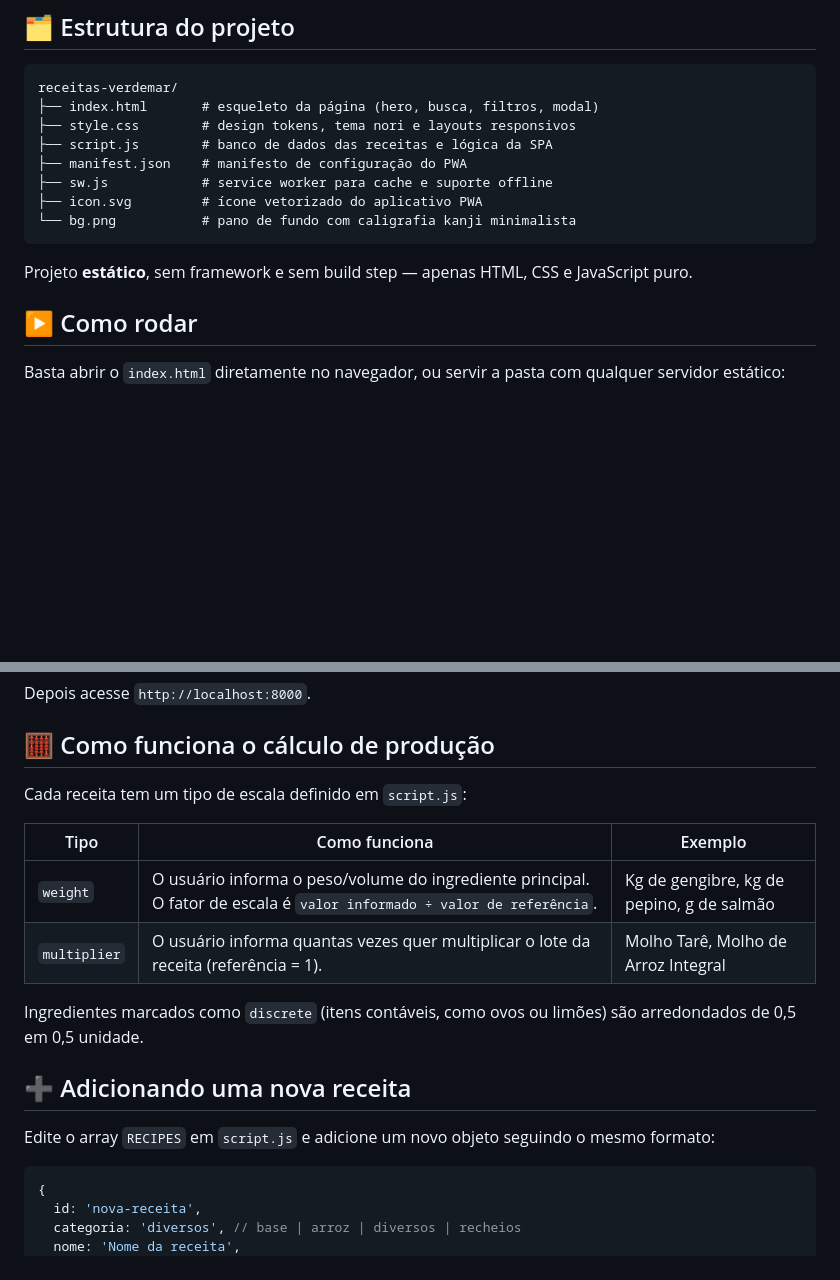
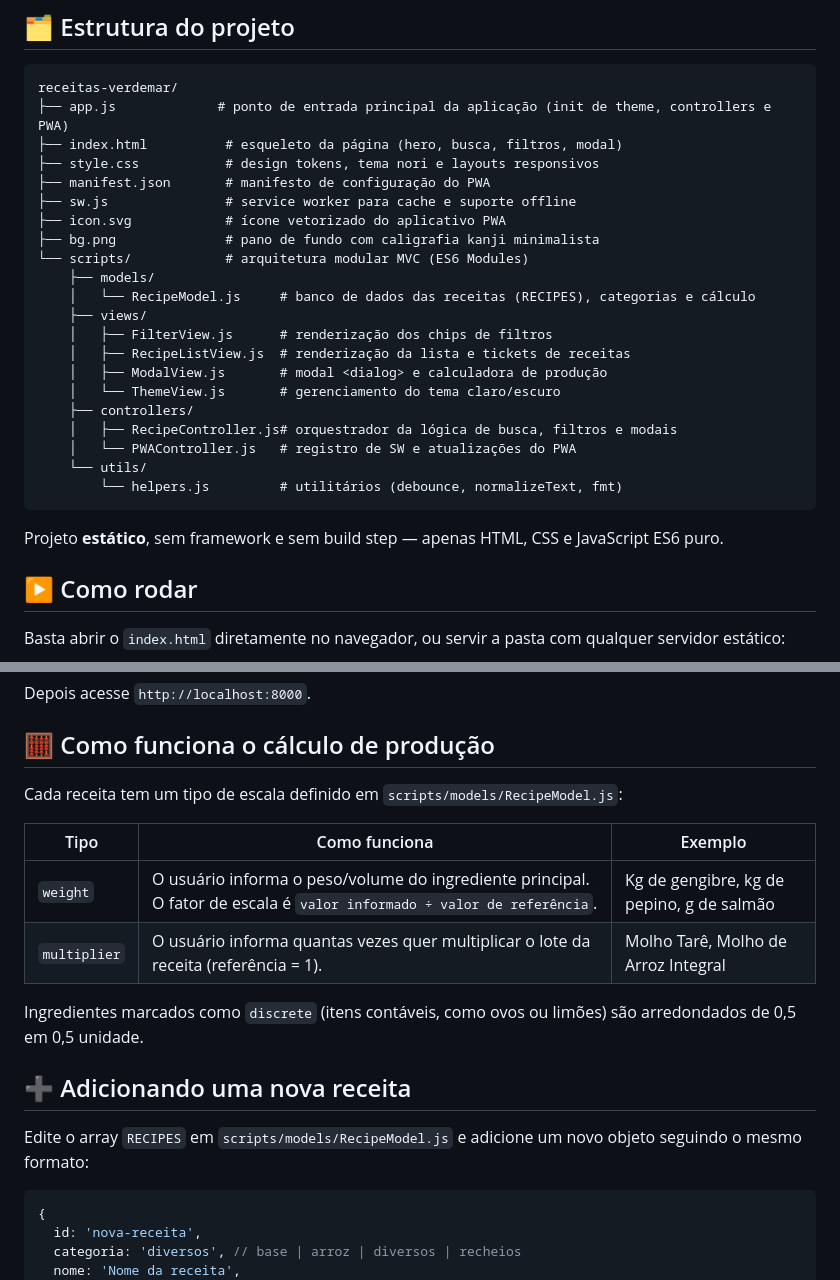
Before and after one commit to groudboss26/Ficha_tecnica, a Markdown page: README.md, 2 parts joined by grey strips. Drawn GitHub-style; blank space fills up the shorter version.

````diff
--- a/README.md
+++ b/README.md
@@ -21,16 +21,29 @@ Ficha técnica digital das receitas e molhos de sushi da **Peixaria Verdemar**
 
 ```
 receitas-verdemar/
-├── index.html       # esqueleto da página (hero, busca, filtros, modal)
-├── style.css        # design tokens, tema nori e layouts responsivos
-├── script.js        # banco de dados das receitas e lógica da SPA
-├── manifest.json    # manifesto de configuração do PWA
-├── sw.js            # service worker para cache e suporte offline
-├── icon.svg         # ícone vetorizado do aplicativo PWA
-└── bg.png           # pano de fundo com caligrafia kanji minimalista
+├── app.js             # ponto de entrada principal da aplicação (init de theme, controllers e PWA)
+├── index.html          # esqueleto da página (hero, busca, filtros, modal)
+├── style.css           # design tokens, tema nori e layouts responsivos
+├── manifest.json       # manifesto de configuração do PWA
+├── sw.js               # service worker para cache e suporte offline
+├── icon.svg            # ícone vetorizado do aplicativo PWA
+├── bg.png              # pano de fundo com caligrafia kanji minimalista
+└── scripts/            # arquitetura modular MVC (ES6 Modules)
+    ├── models/
+    │   └── RecipeModel.js     # banco de dados das receitas (RECIPES), categorias e cálculo
+    ├── views/
+    │   ├── FilterView.js      # renderização dos chips de filtros
+    │   ├── RecipeListView.js  # renderização da lista e tickets de receitas
+    │   ├── ModalView.js       # modal <dialog> e calculadora de produção
+    │   └── ThemeView.js       # gerenciamento do tema claro/escuro
+    ├── controllers/
+    │   ├── RecipeController.js# orquestrador da lógica de busca, filtros e modais
+    │   └── PWAController.js   # registro de SW e atualizações do PWA
+    └── utils/
+        └── helpers.js         # utilitários (debounce, normalizeText, fmt)
 ```
 
-Projeto **estático**, sem framework e sem build step — apenas HTML, CSS e JavaScript puro.
+Projeto **estático**, sem framework e sem build step — apenas HTML, CSS e JavaScript ES6 puro.
 
 ## ▶️ Como rodar
 
@@ -48,7 +61,7 @@ Depois acesse `http://localhost:8000`.
 
 ## 🧮 Como funciona o cálculo de produção
 
-Cada receita tem um tipo de escala definido em `script.js`:
+Cada receita tem um tipo de escala definido em `scripts/models/RecipeModel.js`:
 
 | Tipo | Como funciona | Exemplo |
 |---|---|---|
@@ -59,7 +72,7 @@ Ingredientes marcados como `discrete` (itens contáveis, como ovos ou limões) s
 
 ## ➕ Adicionando uma nova receita
 
-Edite o array `RECIPES` em `script.js` e adicione um novo objeto seguindo o mesmo formato:
+Edite o array `RECIPES` em `scripts/models/RecipeModel.js` e adicione um novo objeto seguindo o mesmo formato:
 
 ```js
 {
````
